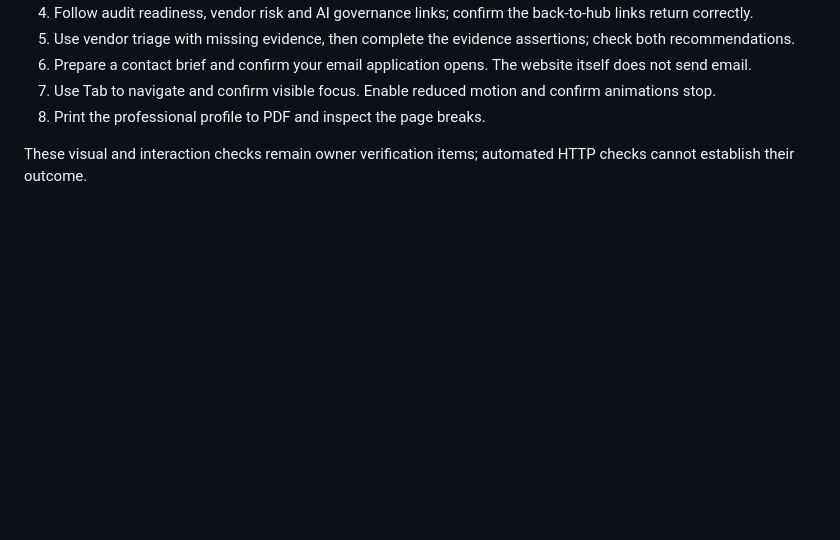
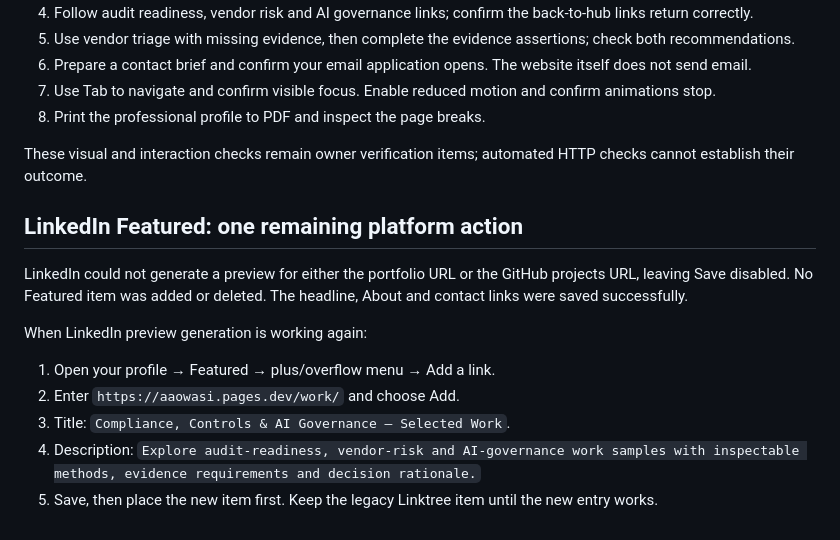
Before and after one commit to aaowasi/aaowasi, a Markdown page: docs/OWNER_ACTIONS.md, the part around the change. Rendered like a GitHub page; blank space fills up the shorter version.

Commit message:
Record LinkedIn preview limitation and exact owner action

```diff
--- a/docs/OWNER_ACTIONS.md
+++ b/docs/OWNER_ACTIONS.md
@@ -62,3 +62,13 @@ Use Cloudflare's previous successful deployment for immediate rollback. Revert t
 8. Print the professional profile to PDF and inspect the page breaks.
 
 These visual and interaction checks remain owner verification items; automated HTTP checks cannot establish their outcome.
+
+## LinkedIn Featured: one remaining platform action
+LinkedIn could not generate a preview for either the portfolio URL or the GitHub projects URL, leaving Save disabled. No Featured item was added or deleted. The headline, About and contact links were saved successfully.
+
+When LinkedIn preview generation is working again:
+1. Open your profile → Featured → plus/overflow menu → Add a link.
+2. Enter `https://aaowasi.pages.dev/work/` and choose Add.
+3. Title: `Compliance, Controls & AI Governance — Selected Work`.
+4. Description: `Explore audit-readiness, vendor-risk and AI-governance work samples with inspectable methods, evidence requirements and decision rationale.`
+5. Save, then place the new item first. Keep the legacy Linktree item until the new entry works.
```
